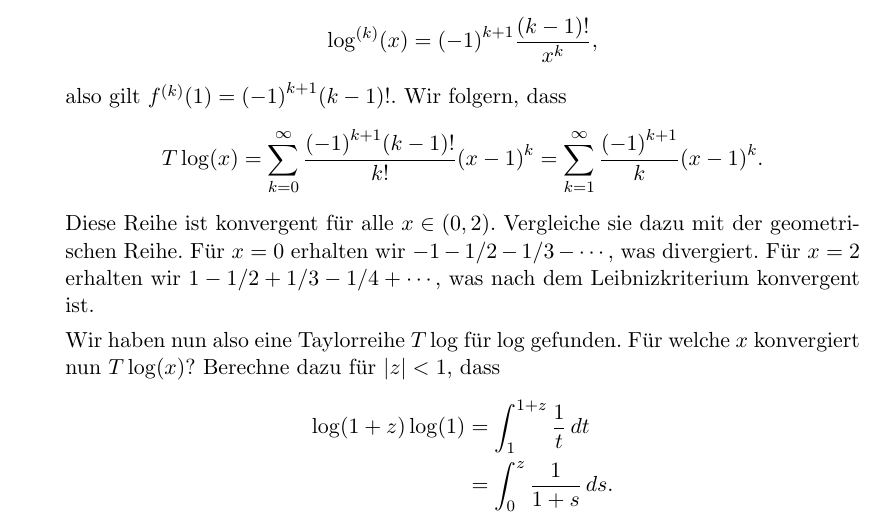
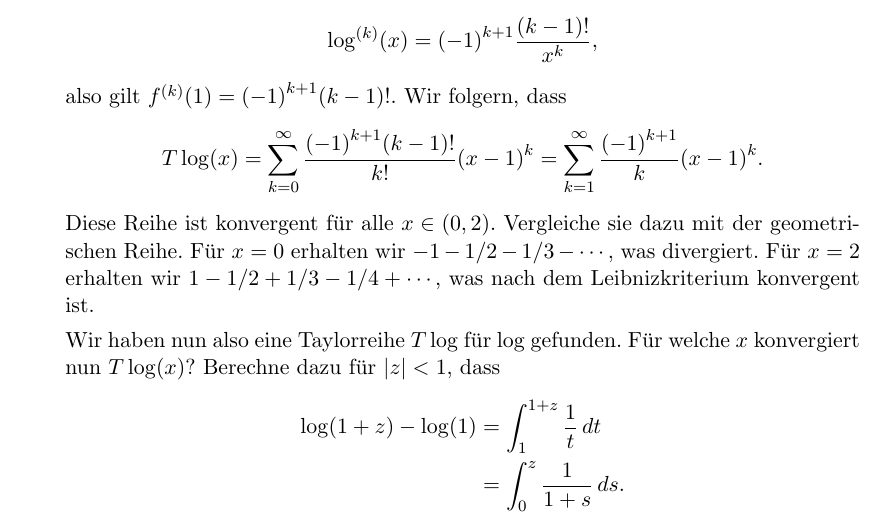
Before and after one commit to raw-bacon/ana1-notes, a LaTeX document (chapter6/chapter6.tex): part of page 9 of 11, cut so that both start at the same text. Compiled offline with pdfLaTeX.

Commit message:
remo's fix

```diff
--- a/chapter6/chapter6.tex
+++ b/chapter6/chapter6.tex
@@ -476,7 +476,7 @@ Folgender Satz ist bloss eine Verallgemeinerung von Theorem~\ref{thm:taylor}.
       Für welche $x$ konvergiert nun $T\log(x)$?
       Berechne dazu für $|z| < 1$, dass
       \begin{align*}
-         \log(1 + z)  \log(1)
+         \log(1 + z) - \log(1)
          &= \int_{1}^{1+z} \frac{1}{t} \, dt  \\
          &= \int_{0}^{z} \frac{1}{1+s} \, ds.
       \end{align*}
```
